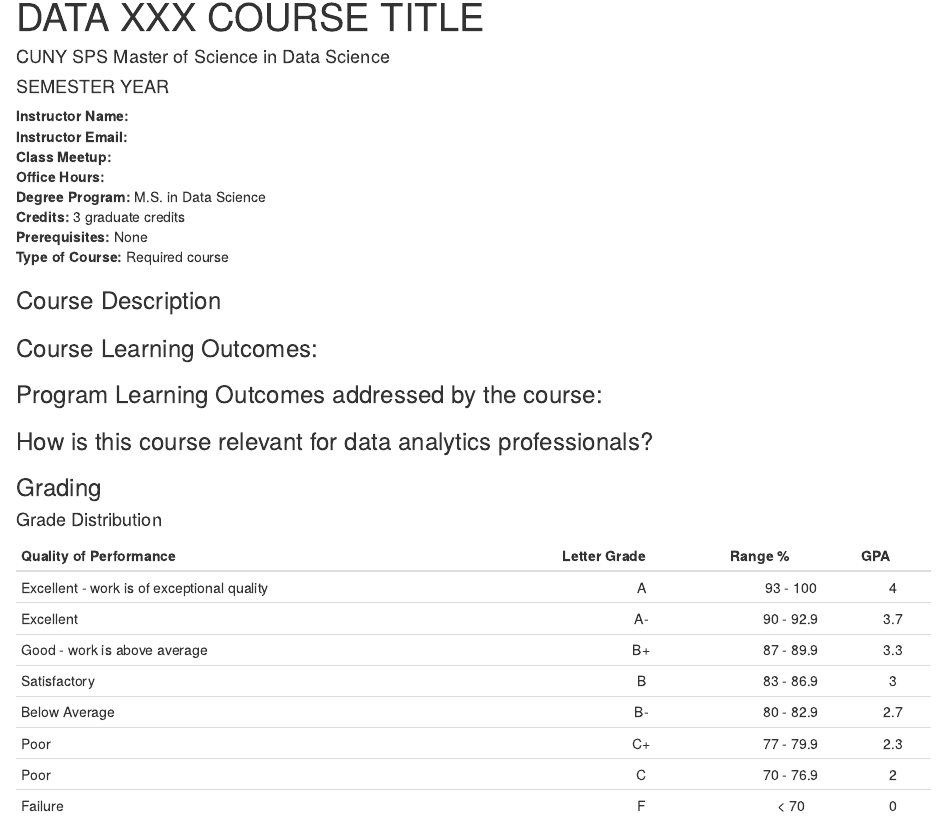
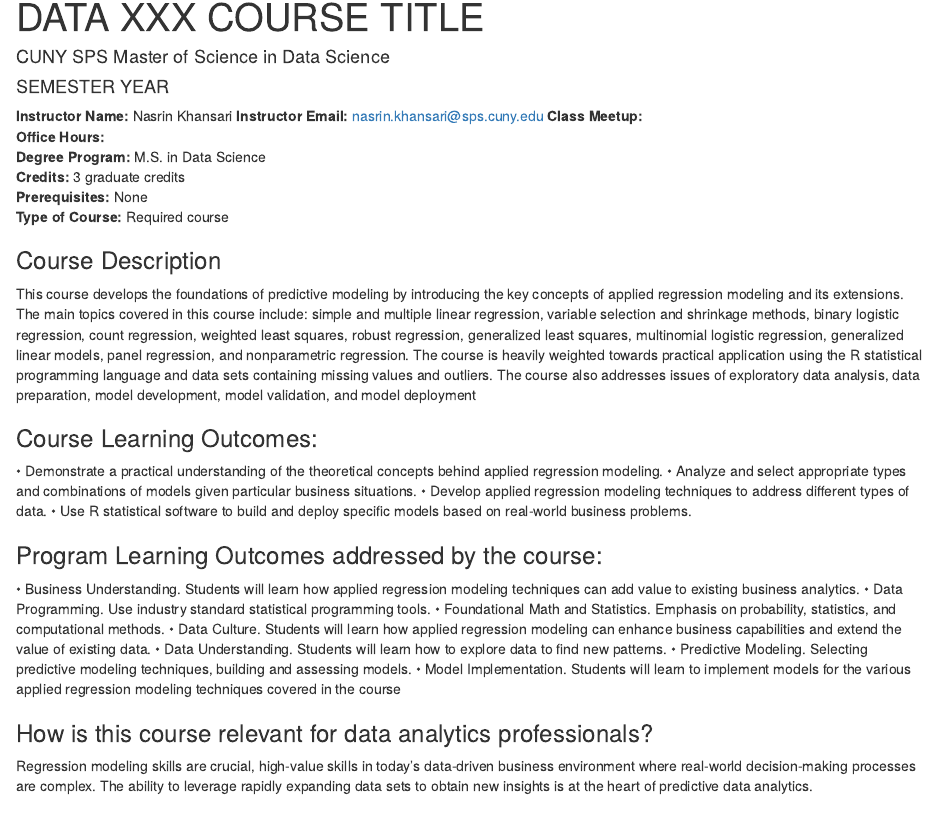
Before and after one commit to CUNY-MSDS/syllabi, an R Markdown document (DATA621/DATA621.Rmd): the page in a window 1100 px wide, from 70 px down. Rendered offline with R 4.5, knitr and Pandoc, with nearby package versions; some code elsewhere in the file could not run offline.

Commit message:
Update DATA621.Rmd

````diff
--- a/DATA621/DATA621.Rmd
+++ b/DATA621/DATA621.Rmd
@@ -25,8 +25,8 @@ knitr::opts_chunk$set(
   digits = 3)
 ```
 
-**Instructor Name:**
-**Instructor Email:**
+**Instructor Name:**  Nasrin Khansari
+**Instructor Email:**  nasrin.khansari@sps.cuny.edu
 **Class Meetup:**
 **Office Hours:**
 **Degree Program:** M.S. in Data Science
@@ -36,20 +36,28 @@ knitr::opts_chunk$set(
 
 
 ### Course Description
-
+This course develops the foundations of predictive modeling by introducing the key concepts of applied regression modeling and its extensions. The main topics covered in this course include: simple and multiple linear regression, variable selection and shrinkage methods, binary logistic regression, count regression, weighted least squares, robust regression, generalized least squares, multinomial logistic regression, generalized linear models, panel regression, and nonparametric regression. The course is heavily weighted towards practical application using the R statistical programming language and data sets containing missing values and outliers. The course also addresses issues of exploratory data analysis, data preparation, model development, model validation, and model deployment
 
 
 ### Course Learning Outcomes:
-
+•	Demonstrate a practical understanding of the theoretical concepts behind applied regression modeling.
+•	Analyze and select appropriate types and combinations of models given particular business situations.
+•	Develop applied regression modeling techniques to address different types of data.
+•	Use R statistical software to build and deploy specific models based on real-world business problems.
 
 
 ### Program Learning Outcomes addressed by the course:
-
+•	Business Understanding. Students will learn how applied regression modeling techniques can add value to existing business analytics.
+•	Data Programming. Use industry standard statistical programming tools.
+•	Foundational Math and Statistics. Emphasis on probability, statistics, and computational methods.
+•	Data Culture. Students will learn how applied regression modeling can enhance business capabilities and extend the value of existing data.
+•	Data Understanding. Students will learn how to explore data to find new patterns.
+•	Predictive Modeling. Selecting predictive modeling techniques, building and assessing models.
+•	Model Implementation. Students will learn to implement models for the various applied regression modeling techniques covered in the course
 
 
 ### How is this course relevant for data analytics professionals?
-
-
+Regression modeling skills are crucial, high-value skills in today’s data-driven business environment where real-world decision-making processes are complex. The ability to leverage rapidly expanding data sets to obtain new insights is at the heart of predictive data analytics.
 
 ### Grading
 
````
